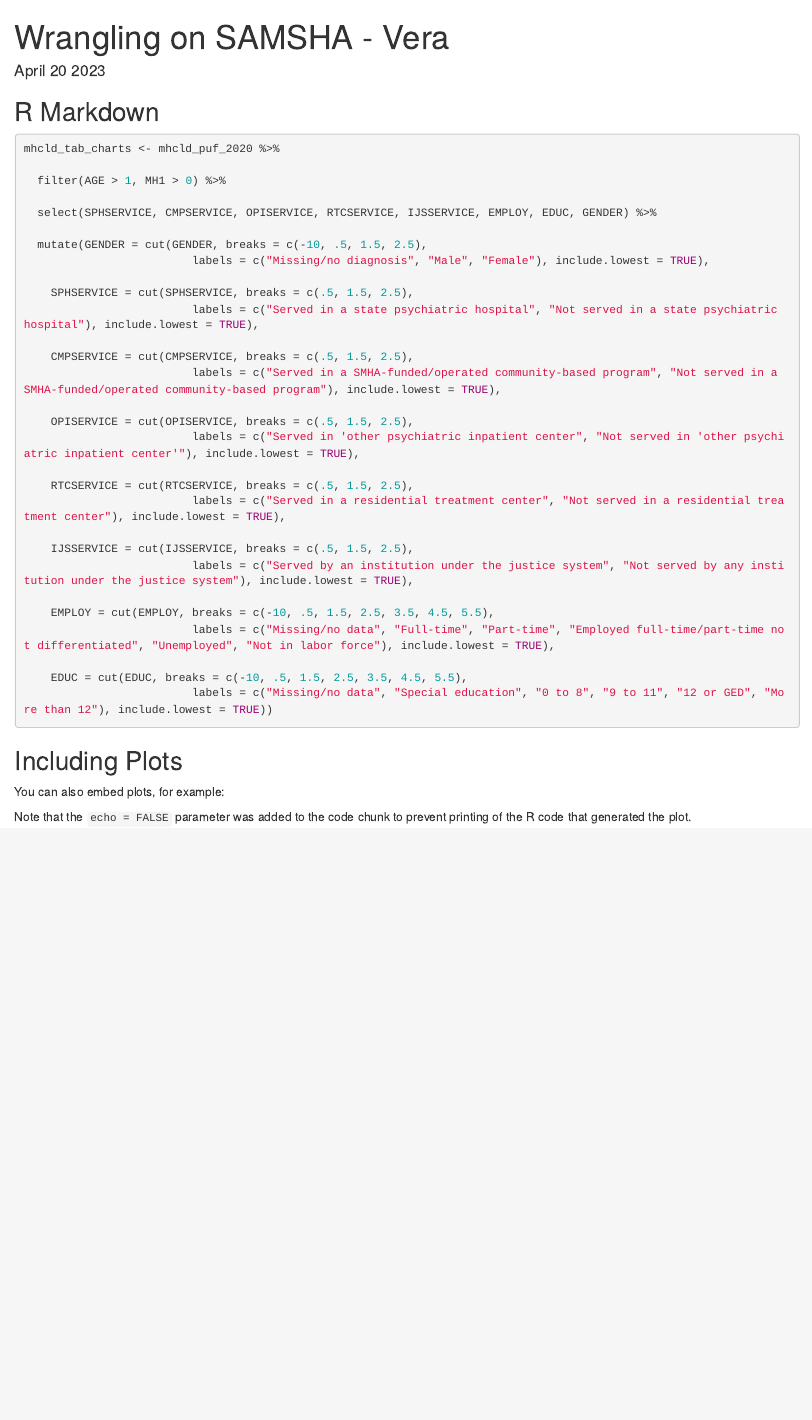
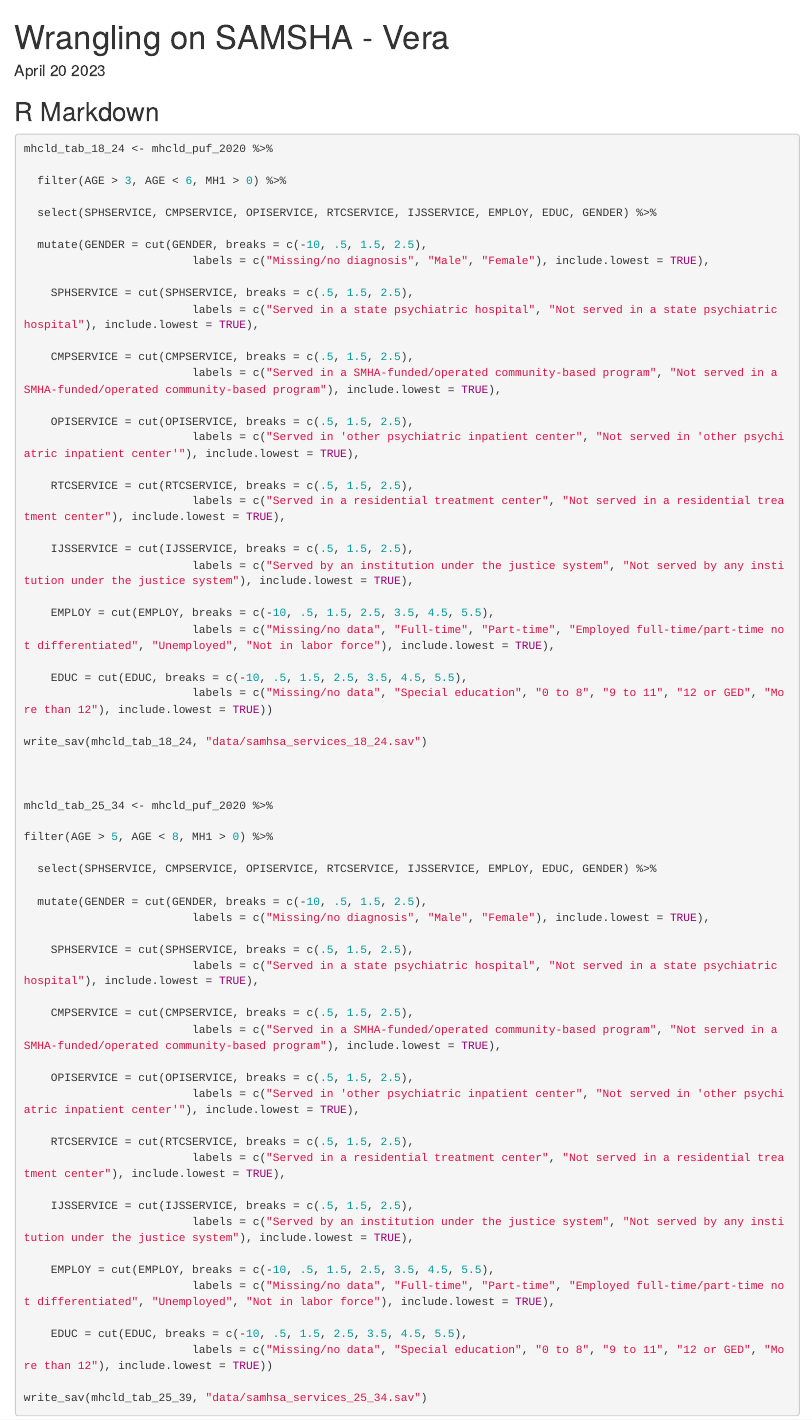
Before and after one commit to stat231-s23/blog1-ham-and-cheese, an R Markdown document (SAMSHA_wrangle_vera.Rmd): the page in a window 1100 px wide, from its top. Rendered offline with R 4.5, knitr and Pandoc, with nearby package versions; the code chunks are not run, so their results and figures are left out.

Commit message:
Experimenting with sav files

````diff
--- a/SAMSHA_wrangle_vera.Rmd
+++ b/SAMSHA_wrangle_vera.Rmd
@@ -18,9 +18,9 @@ library(tidyverse)
 
 
 ```{r}
-mhcld_tab_charts <- mhcld_puf_2020 %>%
+mhcld_tab_18_24 <- mhcld_puf_2020 %>%
 
-  filter(AGE > 1, MH1 > 0) %>%
+  filter(AGE > 3, AGE < 6, MH1 > 0) %>%
 
   select(SPHSERVICE, CMPSERVICE, OPISERVICE, RTCSERVICE, IJSSERVICE, EMPLOY, EDUC, GENDER) %>%
 
@@ -48,14 +48,38 @@ mhcld_tab_charts <- mhcld_puf_2020 %>%
     EDUC = cut(EDUC, breaks = c(-10, .5, 1.5, 2.5, 3.5, 4.5, 5.5),
                          labels = c("Missing/no data", "Special education", "0 to 8", "9 to 11", "12 or GED", "More than 12"), include.lowest = TRUE))
 
-```
+write_sav(mhcld_tab_18_24, "data/samhsa_services_18_24.sav")
 
-## Including Plots
 
-You can also embed plots, for example:
 
-```{r pressure, echo=FALSE}
-plot(pressure)
-```
+mhcld_tab_25_34 <- mhcld_puf_2020 %>%
 
-Note that the `echo = FALSE` parameter was added to the code chunk to prevent printing of the R code that generated the plot.
+filter(AGE > 5, AGE < 8, MH1 > 0) %>%
+
+  select(SPHSERVICE, CMPSERVICE, OPISERVICE, RTCSERVICE, IJSSERVICE, EMPLOY, EDUC, GENDER) %>%
+
+  mutate(GENDER = cut(GENDER, breaks = c(-10, .5, 1.5, 2.5),
+                         labels = c("Missing/no diagnosis", "Male", "Female"), include.lowest = TRUE),
+
+    SPHSERVICE = cut(SPHSERVICE, breaks = c(.5, 1.5, 2.5),
+                         labels = c("Served in a state psychiatric hospital", "Not served in a state psychiatric hospital"), include.lowest = TRUE),
+
+    CMPSERVICE = cut(CMPSERVICE, breaks = c(.5, 1.5, 2.5),
+                         labels = c("Served in a SMHA-funded/operated community-based program", "Not served in a SMHA-funded/operated community-based program"), include.lowest = TRUE),
+
+    OPISERVICE = cut(OPISERVICE, breaks = c(.5, 1.5, 2.5),
+                         labels = c("Served in 'other psychiatric inpatient center", "Not served in 'other psychiatric inpatient center'"), include.lowest = TRUE),
+
+    RTCSERVICE = cut(RTCSERVICE, breaks = c(.5, 1.5, 2.5),
+                         labels = c("Served in a residential treatment center", "Not served in a residential treatment center"), include.lowest = TRUE),
+
+    IJSSERVICE = cut(IJSSERVICE, breaks = c(.5, 1.5, 2.5),
+                         labels = c("Served by an institution under the justice system", "Not served by any institution under the justice system"), include.lowest = TRUE),
+
+    EMPLOY = cut(EMPLOY, breaks = c(-10, .5, 1.5, 2.5, 3.5, 4.5, 5.5),
+                         labels = c("Missing/no data", "Full-time", "Part-time", "Employed full-time/part-time not differentiated", "Unemployed", "Not in labor force"), include.lowest = TRUE),
+
+    EDUC = cut(EDUC, breaks = c(-10, .5, 1.5, 2.5, 3.5, 4.5, 5.5),
+                         labels = c("Missing/no data", "Special education", "0 to 8", "9 to 11", "12 or GED", "More than 12"), include.lowest = TRUE))
+
+write_sav(mhcld_tab_25_39, "data/samhsa_services_25_34.sav")
````
Also changed, not shown: 2 other files.
